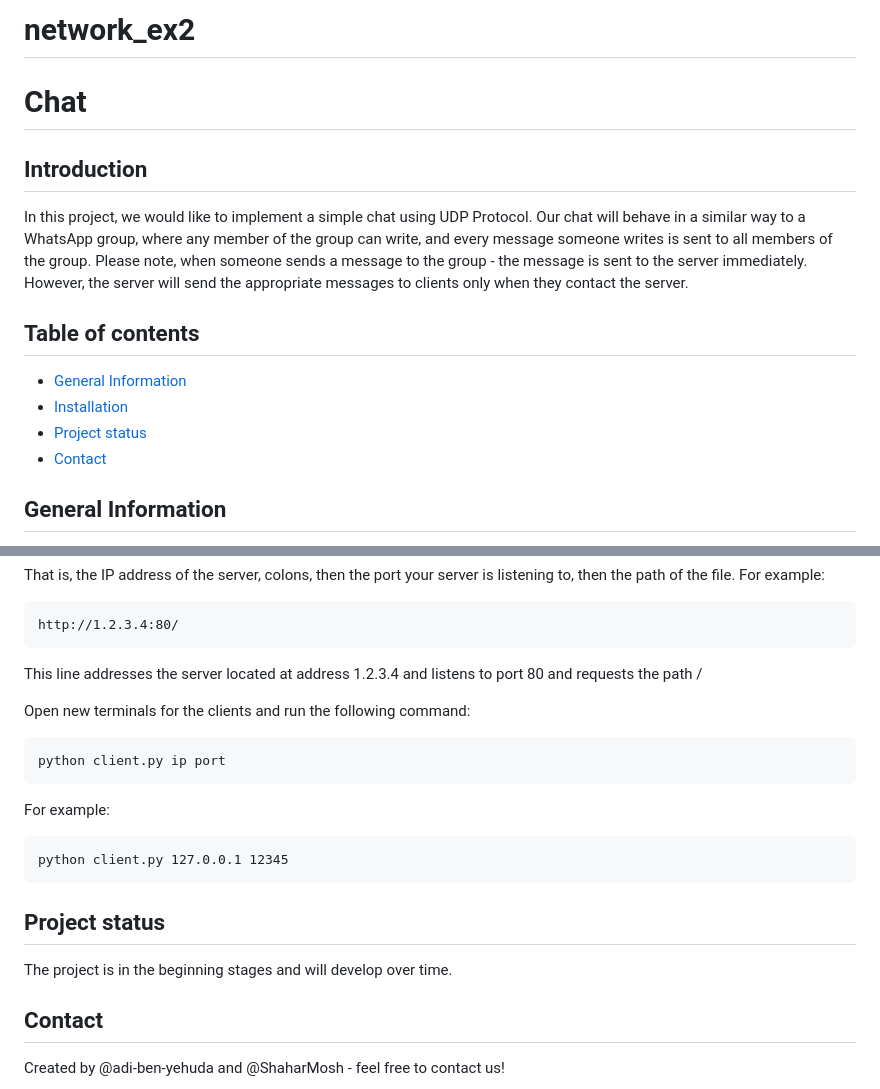
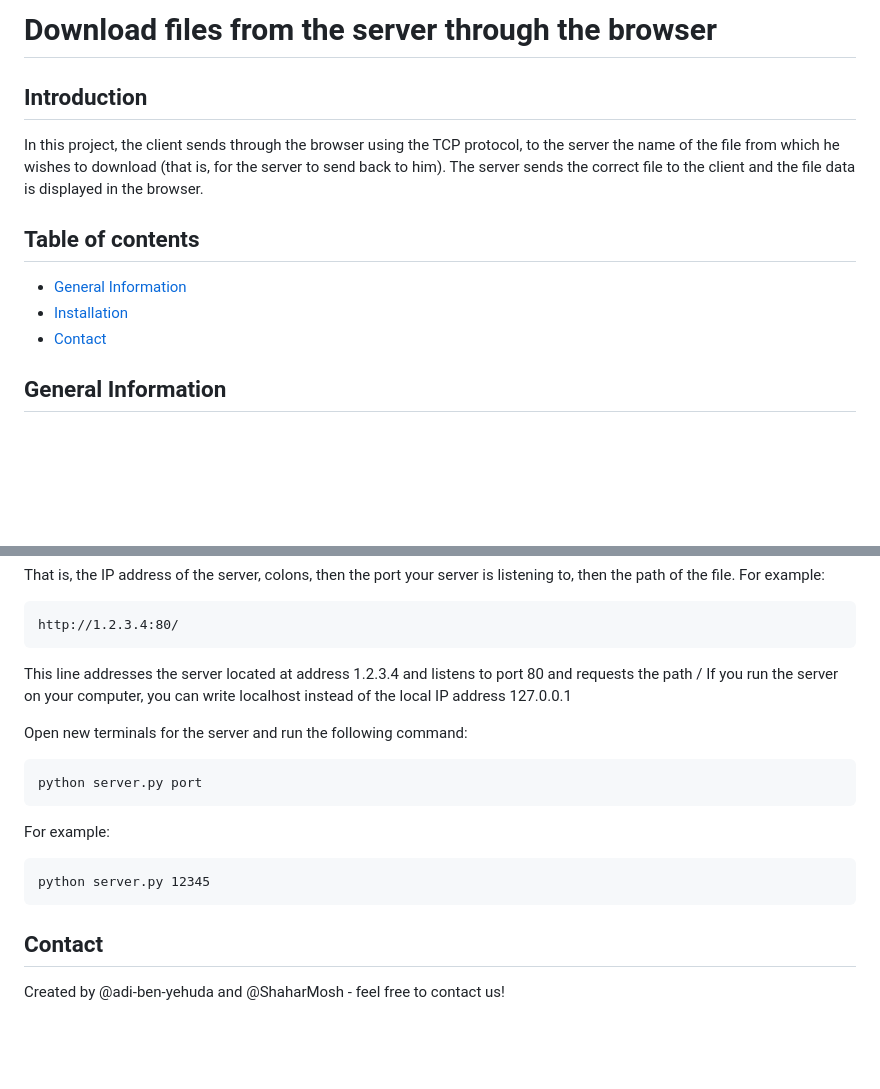
Before and after one commit to adi-ben-yehuda/Download-files, a Markdown page: README.md, 2 parts joined by grey strips. Drawn GitHub-style; blank space fills up the shorter version.

````diff
--- a/README.md
+++ b/README.md
@@ -1,13 +1,11 @@
-# network_ex2
-# Chat
+# Download files from the server through the browser
 
 ## Introduction
-In this project, we would like to implement a simple chat using UDP Protocol. Our chat will behave in a similar way to a WhatsApp group, where any member of the group can write, and every message someone writes is sent to all members of the group. Please note, when someone sends a message to the group - the message is sent to the server immediately. However, the server will send the appropriate messages to clients only when they contact the server.
+In this project, the client sends through the browser using the TCP protocol, to the server the name of the file from which he wishes to download (that is, for the server to send back to him). The server sends the correct file to the client and the file data is displayed in the browser.
 
 ## Table of contents
 * [General Information](#general-information)
 * [Installation](#installation)
-* [Project status](#project-status)
 * [Contact](#Contact)
 
 
@@ -111,18 +120,17 @@ That is, the IP address of the server, colons, then the port your server is list
 http://1.2.3.4:80/
 ```
 This line addresses the server located at address 1.2.3.4 and listens to port 80 and requests the path /
+If you run the server on your computer, you can write localhost instead of the local IP address 127.0.0.1
 
-Open new terminals for the clients and run the following command:
+Open new terminals for the server and run the following command:
 
 ```
-python client.py ip port
+python server.py port
 ```
 For example:
 ```
-python client.py 127.0.0.1 12345
+python server.py 12345
 ```
-## Project status
-The project is in the beginning stages and will develop over time.
 
 ## Contact
 Created by @adi-ben-yehuda and @ShaharMosh - feel free to contact us!
````
Also changed, not shown: other parts of README.md (+12 -1 lines).
